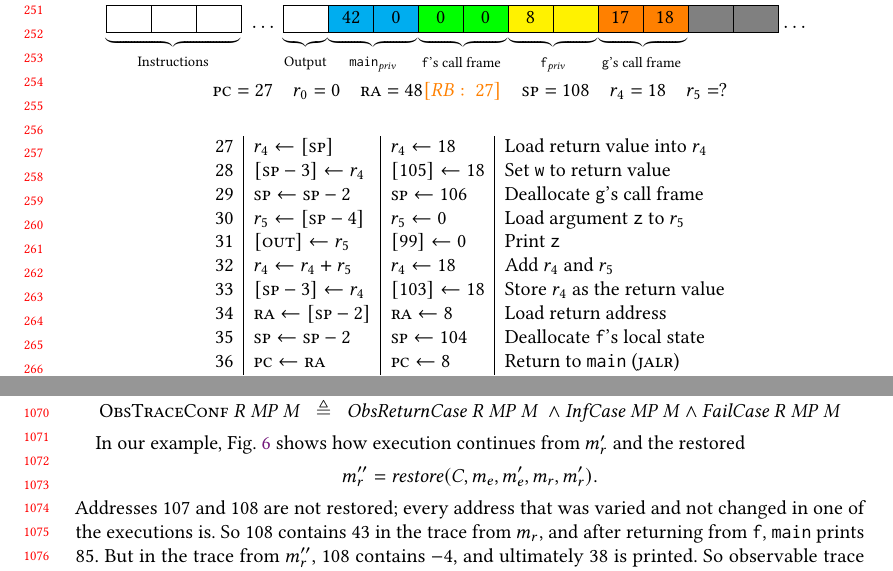
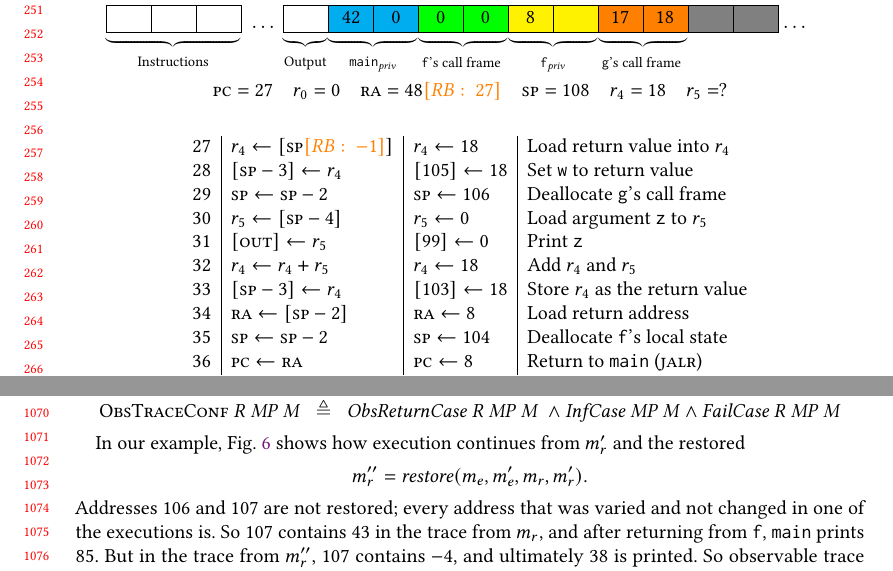
Before and after one commit to bcpierce00/interfering, a LaTeX paper (main.tex, which reads examples.tex): two parts of pages 6 and 22 of 27, joined at a grey line, cut so that both start at the same text. Compiled offline with pdfLaTeX.

Commit message:
Notes on Figs. 5 and 6
Finished having a careful look at the remaining two figures with the
following observations:

 - The value of RA in the summaries is derived from the LaTeX PC-counter
   and does not have the value it should (same as in previous examples).

 - Figures 5 and 6 continue to use the wrong SP index on instruction 27,
   though the effect uses the right value, so the examples work out.

 - Figure 5 swaps argument and result values in f's frame, continuing
   from figure 3. The shading would be misplaced, but again the code
   makes the correct accesses, where the data would actually be.

 - Figure 6 seems to leave a few positions unrestored; once again, the
   trace uses the correct values. Relatedly, the current definition of
   the restore function does not depend on the contour in the text, and
   mentions to restored addresses are also adjusted.

All changes are marked as comments in the figures.

```diff
--- a/examples.tex
+++ b/examples.tex
@@ -91,8 +91,8 @@
 ~$\cdots$
 \MemoryLabel{-46.5em}{0.75em}{42}
 \MemoryLabel{-42.5em}{0.75em}{0}
-\MemoryLabel{-38.5em}{0.75em}{0}
-\MemoryLabel{-34.5em}{0.75em}{18}
+\MemoryLabel{-38.5em}{0.75em}{0\rb{18}}
+\MemoryLabel{-34.5em}{0.75em}{18\rb{0}}
 \MemoryLabel{-30.5em}{0.75em}{8}
 \MemoryLabel{-26.5em}{0.75em}{}
 \MemoryLabel{-22.5em}{0.75em}{17}
@@ -123,14 +123,14 @@
 \end{center}
 %
 % Starting Register File
-\summary{27}{0}{\thepcctr}{108}{18}{?}
+\summary{27}{0}{\thepcctr\rb{27}}{108}{18}{?}
 %\vspace*{0.2em}
 \setcounter{pcctr}{27}
 % H - Body
  \vspace*{0.2em}
 \[
 \begin{array}{c|c|c|c}
-  \row{\lw ~ r_4 ~ \rsp ~ 0}{r_4 \leftarrow [\rsp]}{r_4 \leftarrow 0}
+  \row{\lw ~ r_4 ~ \rsp ~ 0\rb{\negate 1}}{r_4 \leftarrow [\rsp \rb{- 1}]}{r_4 \leftarrow 0}
       {Load return value to $r_4$}
   \row{\sw ~ \rsp ~ r_4 ~ \negate 3}{[\rsp - 3] \leftarrow r_4}{[105] \leftarrow 0}
       {Set {\tt w} to return value}
@@ -190,7 +190,7 @@
 \end{center}
 
 % Starting Register File
-\summary{40}{0}{\thepcctr}{108}{17}{?}
+\summary{40}{0}{\thepcctr\rb{27}}{108}{17}{?}
 \setcounter{pcctr}{40}
 \vspace*{0.2em}
 % H - Body
@@ -323,23 +323,23 @@
 \MemoryLabel{-42.5em}{0.75em}{$0$}
 \MemoryLabel{-38.5em}{0.75em}{$0$}
 \MemoryLabel{-34.5em}{0.75em}{$0$}
-\MemoryLabel{-31em}{0.75em}{$-5$}
-\MemoryLabel{-27em}{0.75em}{$-5$}
+\MemoryLabel{-31em}{0.75em}{$-5\rb{8}$}
+\MemoryLabel{-27em}{0.75em}{$-5\rb{~}$}
 \MemoryLabel{-22.5em}{0.75em}{$17$}
 \MemoryLabel{-18.5em}{0.75em}{$-4$}
 \MemoryLabel{-14.5em}{0.75em}{$27$}
-\MemoryLabel{-10.5em}{0.75em}{$-5$}
+\MemoryLabel{-10.5em}{0.75em}{$-5\rb{~}$}
 \\
 \end{center}
 %
-\summary{27}{0}{\thepcctr}{108}{18}{?}
+\summary{27}{0}{\thepcctr\rb{27}}{108}{18}{?}
 %\vspace*{0.2em}
 \setcounter{pcctr}{27}
 % H - Body
 \vspace*{0.2em}
 \[
 \begin{array}{c|c|c|c}
-  \row{\lw ~ r_4 ~ \rsp ~ 0}{r_4 \leftarrow [\rsp]}{r_4 \leftarrow \vardata{43}{-4}}
+  \row{\lw ~ r_4 ~ \rsp ~ 0}{r_4 \leftarrow [\rsp \rb{- 1}]}{r_4 \leftarrow \vardata{43}{-4}}
       {Load return value to $r_4$}
   \row{\sw ~ \rsp ~ r_4 ~ \negate 3}{[\rsp - 3] \leftarrow r_4}{[105] \leftarrow \vardata{43}{-4}}
       {Set {\tt w} to returned value}
--- a/main.tex
+++ b/main.tex
@@ -966,7 +966,7 @@ $\cdots$
 % \vspace*{0.2em}
 \[
 \begin{array}{l|l|l|l}
-  \row{\lw ~ r_4 ~ \rsp ~ 0}{r_4 \leftarrow [\rsp]}{r_4 \leftarrow 18}
+  \row{\lw ~ r_4 ~ \rsp ~ 0\rb{\negate 1}}{r_4 \leftarrow [\rsp \rb{- 1}]}{r_4 \leftarrow 18}
       {Load return value into $r_4$}
   \row{\sw ~ \rsp ~ r_4 ~ \negate 3}{[\rsp - 3] \leftarrow r_4}{[105] \leftarrow 18}
       {Set {\tt w} to return value}
@@ -2716,14 +2716,14 @@ will be compared.
 
       In our example, \cref{fig:conflex} shows how execution continues from
       \(\mach_r'\) and the restored
-      \[\mach_r'' = \mathit{restore}(\contour,
+      \[\mach_r'' = \mathit{restore}(%\contour,
       \mach_e,\mach_e',\mach_r,\mach_r').
       \]
-      Addresses 107 and 108
+      Addresses 106 and 107
       are not restored; every address that was varied and not changed in one
-      of the executions is. So 108 contains 43 in the trace from \(\mach_r\),
+      of the executions is. So 107 contains 43 in the trace from \(\mach_r\),
       and after returning from {\tt f}, {\tt main} prints 85. But in the trace
-      from \(\mach_r''\), 108 contains $-4$, and ultimately 38 is printed.
+      from \(\mach_r''\), 107 contains $-4$, and ultimately 38 is printed.
       So observable trace confidentiality does not hold. This example
       illustrates the weakness of observable confidentiality as a testing
       property: it takes until the very end of the program to determine whether
```
Also changed, not shown: main.tex (2 more changed lines).
